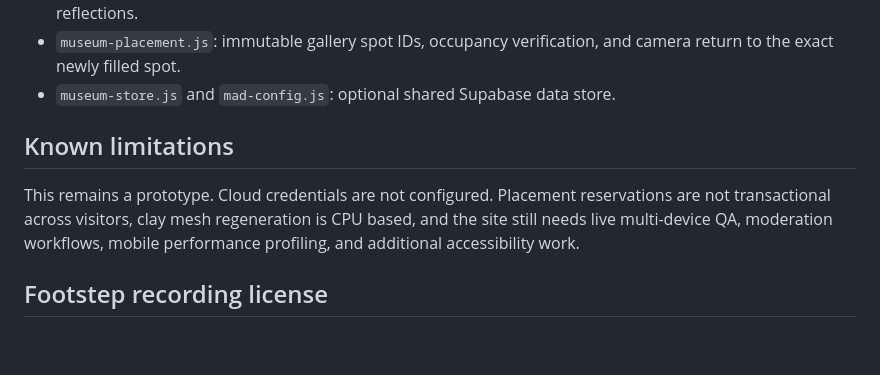
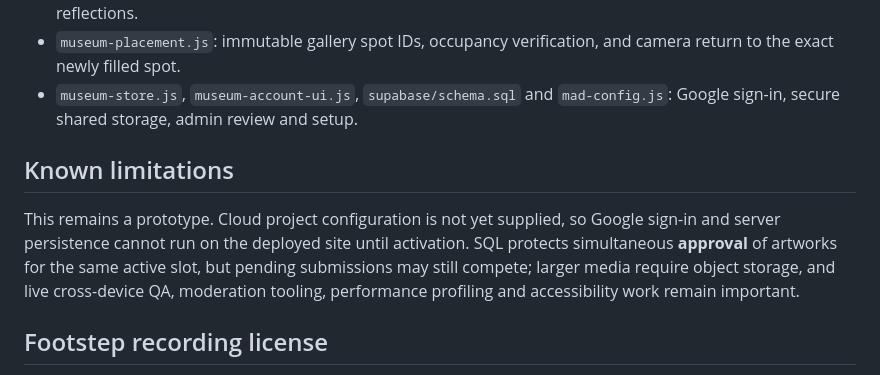
Before and after one commit to joramvanloenen/MAD, a Markdown page: README.md, the part around one of its changes. Drawn GitHub-style; blank space fills up the shorter version.

```diff
--- a/README.md
+++ b/README.md
@@ -43,11 +61,11 @@ WASD/mouse: walk/look. Shift: sprint. E: interact. Esc: release pointer. G: GI q
 - `split-flap.js`: animated black 16-column × 3-row mechanical arrival board beside the Depot door, with white flap lettering, green indicator tiles, alternating recent artist/title notices and cryptic messages. Interact using E near the board or use the DISPLAY menu button. Edit messages as multiline blocks separated by a blank line; Save persists only in the current browser's localStorage, not globally across visitors.
 - `museum-audio.js`: five locally hosted, recorded footsteps on wood, matched to distance walked (roughly 0.6 seconds between contacts at normal walking speed), gentle per-step pitch variation and short room reflections.
 - `museum-placement.js`: immutable gallery spot IDs, occupancy verification, and camera return to the exact newly filled spot.
-- `museum-store.js` and `mad-config.js`: optional shared Supabase data store.
+- `museum-store.js`, `museum-account-ui.js`, `supabase/schema.sql` and `mad-config.js`: Google sign-in, secure shared storage, admin review and setup.
 
 ## Known limitations
 
-This remains a prototype. Cloud credentials are not configured. Placement reservations are not transactional across visitors, clay mesh regeneration is CPU based, and the site still needs live multi-device QA, moderation workflows, mobile performance profiling, and additional accessibility work.
+This remains a prototype. Cloud project configuration is not yet supplied, so Google sign-in and server persistence cannot run on the deployed site until activation. SQL protects simultaneous **approval** of artworks for the same active slot, but pending submissions may still compete; larger media require object storage, and live cross-device QA, moderation tooling, performance profiling and accessibility work remain important.
 
 ## Footstep recording license
 
```
Also changed, not shown: other parts of README.md (+28 -10 lines).
